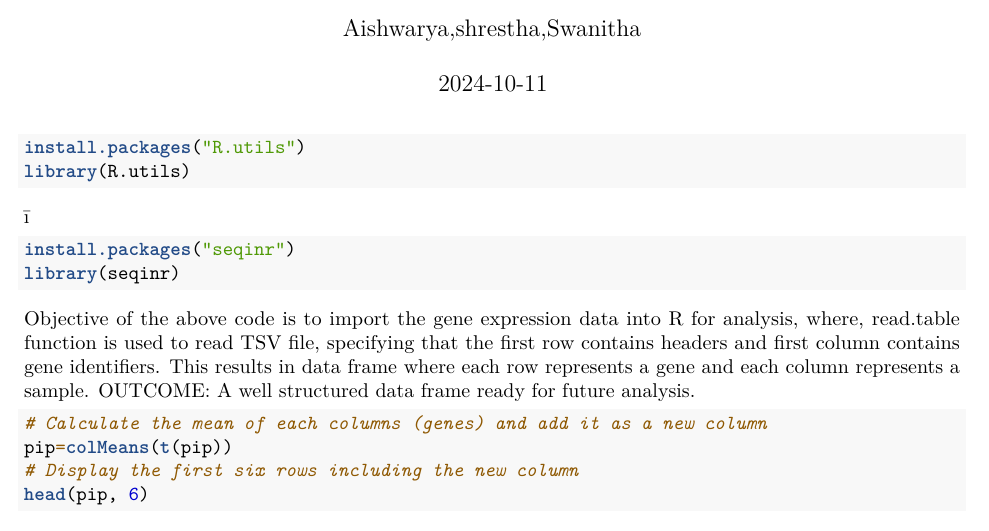
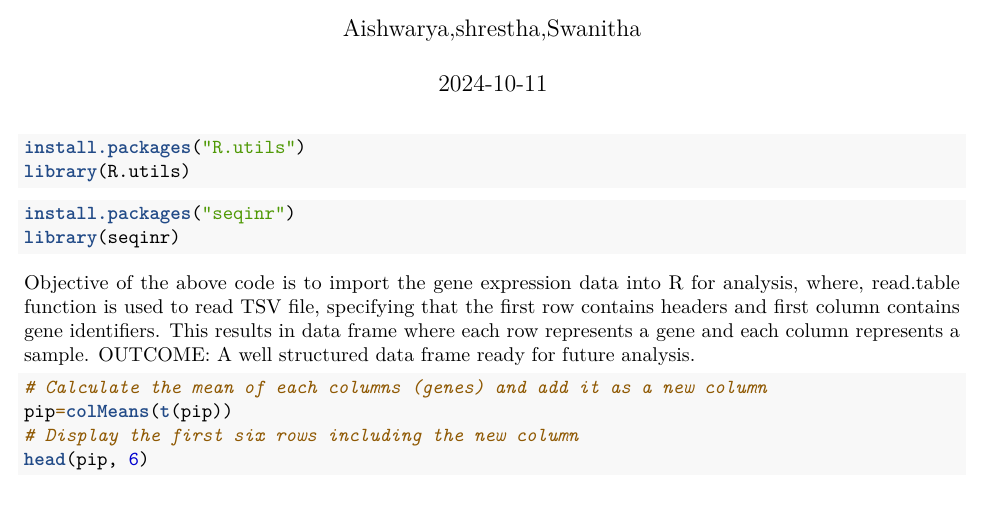
Before and after one commit to Aish1408/Assessment4-, an R Markdown document (GENE EXPRESSION.Rmd): part of page 1 of 10, cut so that both start at the same text, the shorter picture padded with empty space. Rendered offline with R 4.5, knitr and Pandoc, then LaTeX, with nearby package versions; the code chunks are not run, so their results and figures are left out.

Commit message:
Updated GENE EXPRESSION.Rmd for RNA seq

````diff
--- a/GENE EXPRESSION.Rmd
+++ b/GENE EXPRESSION.Rmd
@@ -12,7 +12,6 @@ output:
 install.packages("R.utils")
 library(R.utils)
 ```
-ī
 ```{r}
 install.packages("seqinr")
 library(seqinr)
````
